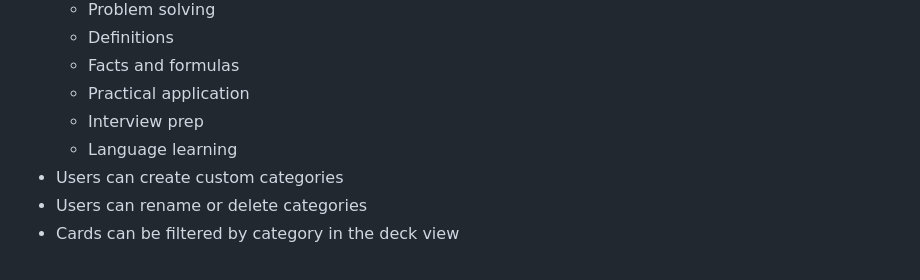
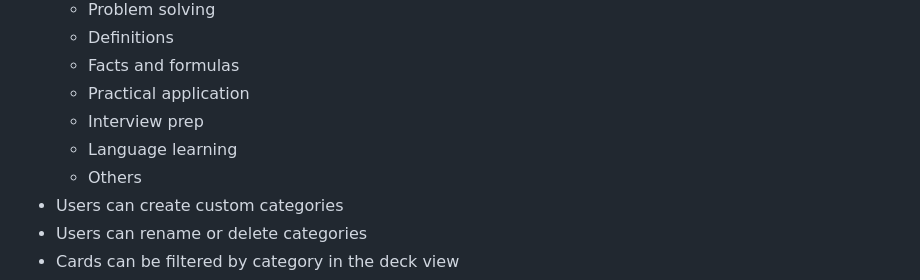
Before and after one commit to serkanulucan-rgb/flashCardDemo, a Markdown page: flashcard-app-spec.md, the part around the change. GitHub-like rendering.

Commit message:
jusst learning

```diff
--- a/flashcard-app-spec.md
+++ b/flashcard-app-spec.md
@@ -28,6 +28,7 @@ A lightweight flashcard application for learning and revising topics through que
   - Practical application
   - Interview prep
   - Language learning
+  - Others
 - Users can create custom categories
 - Users can rename or delete categories
 - Cards can be filtered by category in the deck view
```
